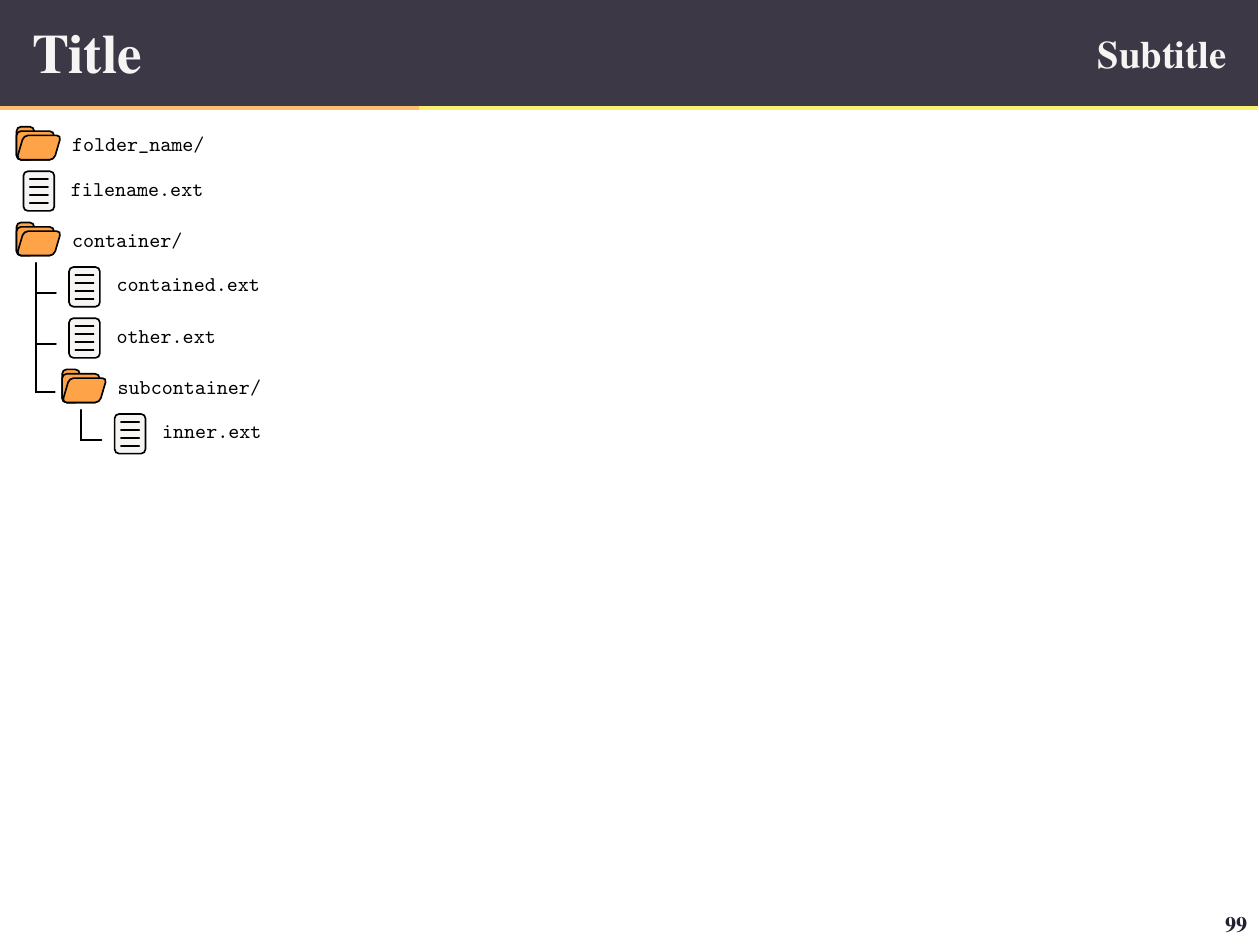
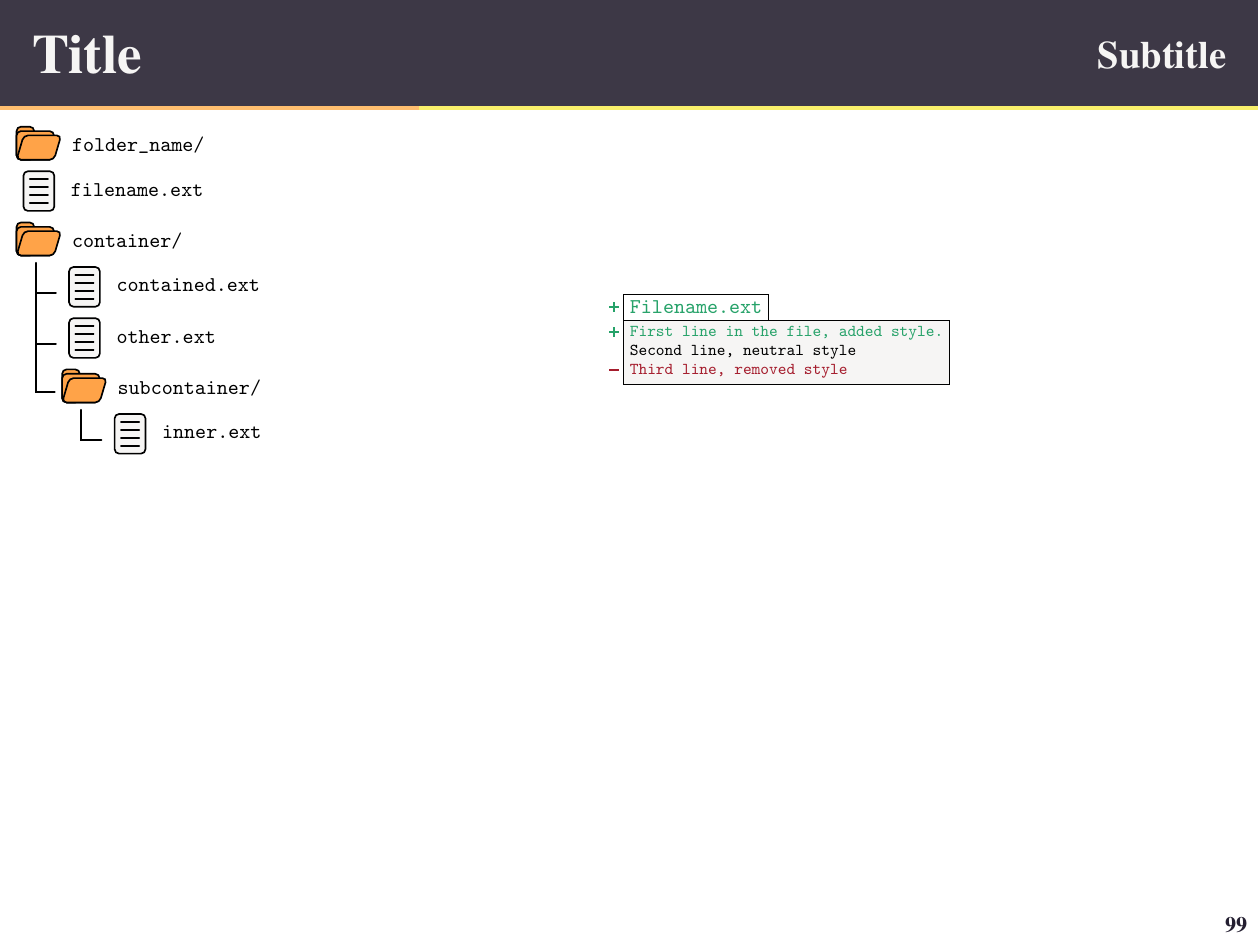
Before and after one commit to rdatatoolbox/course-git-iago, a LaTeX figure (main.tex, which reads diff.tex): the whole page. Compiled offline with pdfLaTeX.

Commit message:
Sketch basic diffed file.

```diff
--- /dev/null
+++ b/diff.tex
@@ -0,0 +1,86 @@
+% Draw something looking like a diffed file.
+
+\tikzmath{
+  \SignRadius = 1.5;
+  \SignBaseHeight = -1.5;
+  \FileNameMargins = 2;
+  \CodeScale = 1.5;
+  \CodeMargins = 2;
+  \CodeLineSpacing = 6;
+  \SignOffset = 3;
+}
+\tikzset{
+  sign icon/.style={line width=2.0},
+  +/.style={Green5},
+  -/.style={Red5},
+  0/.style={},
+}
+
+% Plus icon.
+\newsavebox{\PlusBox}
+\savebox{\PlusBox}{\tikz[sign icon, every path/.style={+},
+                         baseline={(0, \SignBaseHeight)}]{
+  \draw (0, -\SignRadius) -- (0, \SignRadius);
+  \draw (-\SignRadius, 0) -- (\SignRadius, 0);
+}}
+\newcommand{\Plus}{\usebox{\PlusBox}}
+
+% Minus icon.
+\newsavebox{\MinusBox}
+\savebox{\MinusBox}{\tikz[sign icon, every path/.style={-},
+                          baseline={(0, \SignBaseHeight)}]{
+  \path (0, -\SignRadius) -- (0, \SignRadius);
+  \draw (-\SignRadius, 0) -- (\SignRadius, 0);
+}}
+\newcommand{\Minus}{\usebox{\MinusBox}}
+
+\NewDocumentCommand{\FileContent}{ O{0} m m m }{
+  % Not exactly the corner we expect, but at least the one of first line.
+  \coordinate (line) at (#2);
+  \def\Sign{}
+
+  % Scope the lines to calculate their bounding box.
+  \begin{scope}[local bounding box=fileview,
+                every node/.style={scale=\CodeScale}]%
+
+    \foreach \sign/\line [count=\i] in {#4} {
+      % First line has special positionning.
+      \ifnumcomp{\i}{=}{1}{
+        \node[anchor=north west,\sign] (line-1) at (line) {\tt \line};
+      }{
+        \tikzmath{\prev = int(\i - 1);}
+        \node[below=\CodeLineSpacing of line-\prev.base west, \sign,
+              anchor=base west]
+          (line-\i) {\tt \line};
+      }
+    }
+
+    % File background.
+    \begin{pgfonlayer}{background}
+    \draw[fill=Light2] ($(fileview.south west) - (\CodeMargins, \CodeMargins)$) rectangle
+                       ($(fileview.north east) + (\CodeMargins, \CodeMargins)$);
+    \end{pgfonlayer}
+
+  \end{scope}
+
+  % Setup file name label.
+  \node[above=\FileNameMargins+\CodeMargins of line-1.north west,
+        scale=\FileNameScale, anchor=south west, #1]
+    (filename) {\tt #3};
+  \coordinate (pad) at (\FileNameMargins-\eps, \FileNameMargins);
+  \coordinate (lower) at ($(filename.south west) - (pad)$);
+  \coordinate (upper) at ($(filename.north east) + (pad)$);
+  \draw (lower) -- (lower |- upper) -- (upper) -- (upper |- lower);
+  \ifstrequal{#1}{0}{}{%
+    \node[anchor=base east] at ($(filename.base west) + (-\SignOffset, .5)$)
+      {\ifstrequal{#1}{+}{\Plus}{\Minus}};
+  }
+
+  % Second pass to append diff signs.
+  \foreach \sign/\line [count=\i] in {#4} {
+    \node[left=\SignOffset of line-\i.base west, anchor=base east]
+      {\ifdefstring{\sign}{+}{\Plus}{%
+        \ifdefstring{\sign}{-}{\Minus}{}}};
+  }
+
+}
--- a/main.tex
+++ b/main.tex
@@ -12,6 +12,7 @@
 \usepackage[T1]{fontenc}
 
 \usepackage{xkeyval}
+\usepackage{etoolbox}
 \usepackage{tikz}%
   \usetikzlibrary{math}
   \usetikzlibrary{positioning}
@@ -43,11 +44,15 @@
 \newcommand{\PageNumText}{99}
 
 \input{files}
+\input{diff}
 
 \begin{document}
 
 
 \begin{tikzpicture}
+
+  \pgfdeclarelayer{background}
+  \pgfsetlayers{background, main}
 
   % Set off global structure first.
 
@@ -97,6 +102,14 @@
 
   \FirstChild[file]{F}{inner.ext}
 
+  \coordinate (top) at ($(Canvas.center)!.5!(Canvas.north)$);
+
+  \FileContent[+]{$(Canvas.center)!.5!(Canvas.north)$}{Filename.ext}{
+    +/{First line in the file, added style.},
+    0/{Second line, neutral style},
+    -/{Third line, removed style}
+  }
+
 \end{tikzpicture}
 
 
```
